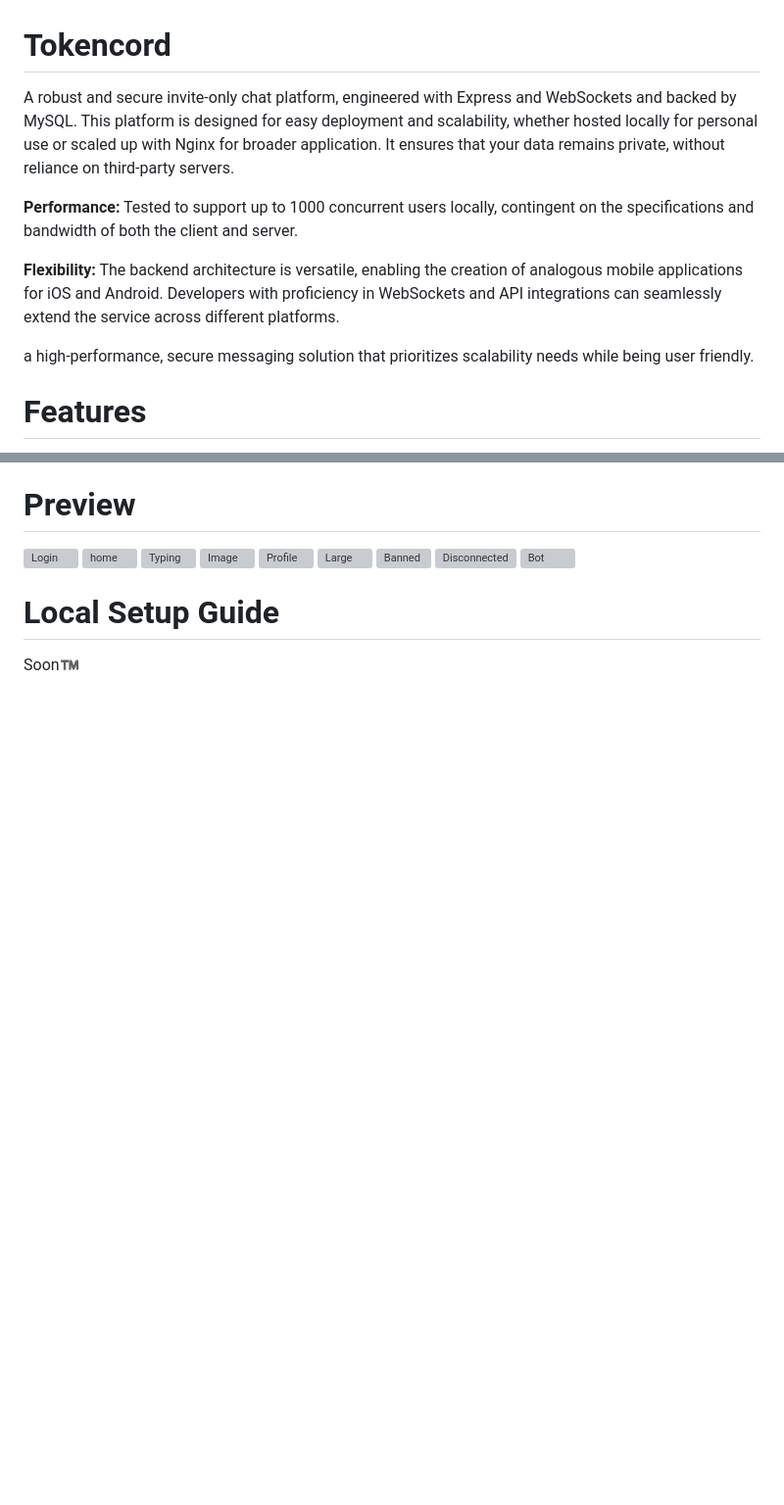
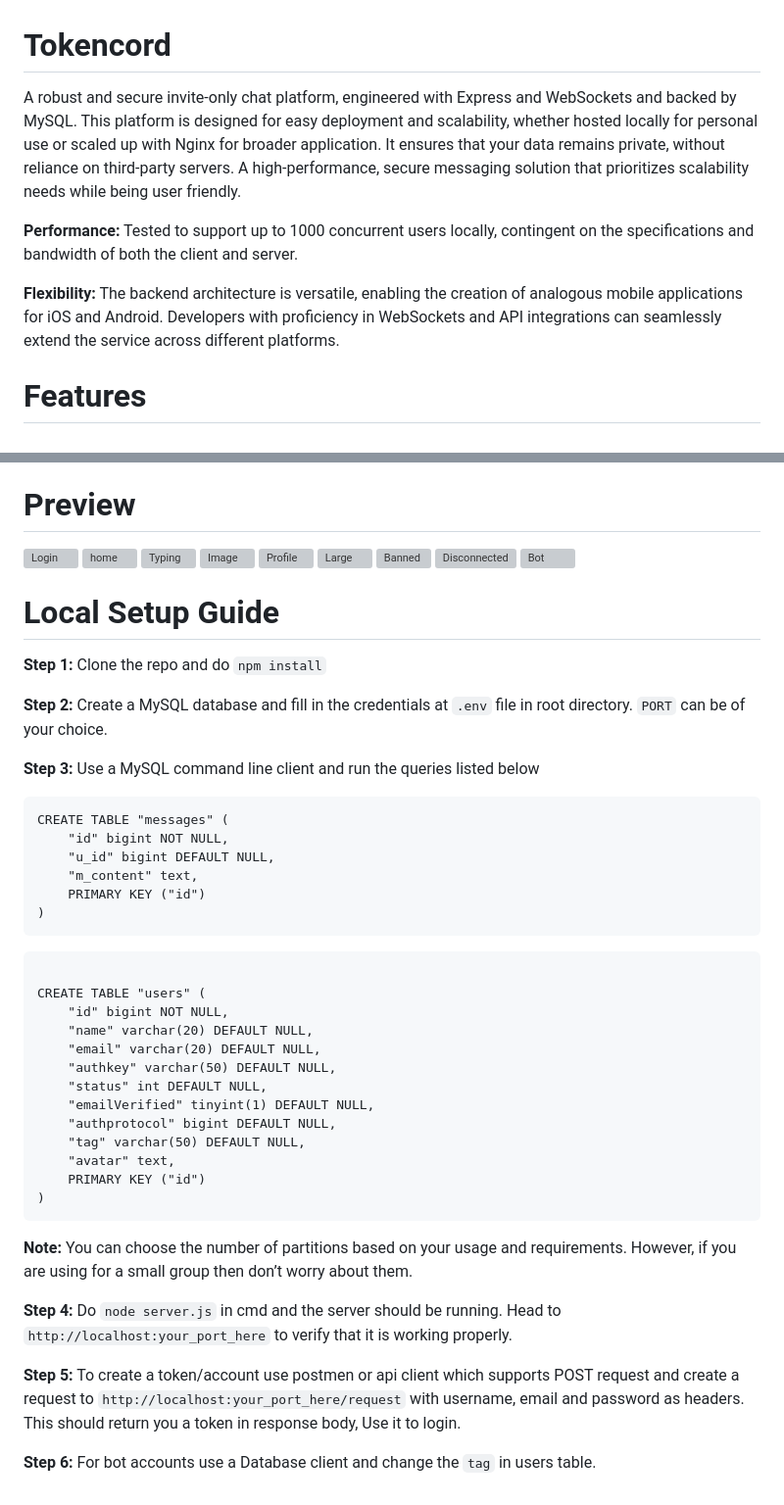
Before and after one commit to ashokreddykallam/tokencord, a Markdown page: README.md, 2 parts joined by grey strips. Shown at 98% size. GitHub-like rendering; blank space fills up the shorter version; grey boxes are pictures that could not be loaded.

````diff
--- a/README.md
+++ b/README.md
@@ -1,11 +1,9 @@
 # Tokencord
-A robust and secure invite-only chat platform, engineered with Express and WebSockets and backed by MySQL. This platform is designed for easy deployment and scalability, whether hosted locally for personal use or scaled up with Nginx for broader application. It ensures that your data remains private, without reliance on third-party servers.
+A robust and secure invite-only chat platform, engineered with Express and WebSockets and backed by MySQL. This platform is designed for easy deployment and scalability, whether hosted locally for personal use or scaled up with Nginx for broader application. It ensures that your data remains private, without reliance on third-party servers. A high-performance, secure messaging solution that prioritizes scalability needs while being user friendly.
 
 <b>Performance:</b> Tested to support up to 1000 concurrent users locally, contingent on the specifications and bandwidth of both the client and server.
 
 <b>Flexibility:</b> The backend architecture is versatile, enabling the creation of analogous mobile applications for iOS and Android. Developers with proficiency in WebSockets and API integrations can seamlessly extend the service across different platforms.
-
-a high-performance, secure messaging solution that prioritizes scalability needs while being user friendly.
 
 # Features
 - [x] Token Based authentication
@@ -33,4 +31,40 @@ a high-performance, secure messaging solution that prioritizes scalability needs
 ![Bot](https://firebasestorage.googleapis.com/v0/b/nanochat-beta.appspot.com/o/Screenshot%202024-09-11%20at%2010.06.02%E2%80%AFPM.png?alt=media&token=66a3b5fd-5cb2-4663-979f-799e2bc057be)
 
 # Local Setup Guide
-Soon™️
+<b>Step 1:</b>
+Clone the repo and do `npm install`
+
+<b>Step 2:</b> Create a MySQL database and fill in the credentials at `.env` file in root directory. `PORT` can be of your choice.
+
+<b>Step 3:</b> Use a MySQL command line client and run the queries listed below
+
+```
+CREATE TABLE "messages" (
+    "id" bigint NOT NULL,
+    "u_id" bigint DEFAULT NULL,
+    "m_content" text,
+    PRIMARY KEY ("id")
+)
+```
+```
+
+CREATE TABLE "users" (
+    "id" bigint NOT NULL,
+    "name" varchar(20) DEFAULT NULL,
+    "email" varchar(20) DEFAULT NULL,
+    "authkey" varchar(50) DEFAULT NULL,
+    "status" int DEFAULT NULL,
+    "emailVerified" tinyint(1) DEFAULT NULL,
+    "authprotocol" bigint DEFAULT NULL,
+    "tag" varchar(50) DEFAULT NULL,
+    "avatar" text,
+    PRIMARY KEY ("id")
+)
+```
+**Note:** You can choose the number of partitions based on your usage and requirements. However, if you are using for a small group then don’t worry about them.
+
+<b>Step 4:</b> Do `node server.js` in cmd and the server should be running. Head to `http://localhost:your_port_here` to verify that it is working properly.
+
+<b>Step 5:</b> To create a token/account use postmen or api client which supports POST request and create a request to `http://localhost:your_port_here/request` with username, email and password as headers. This should return you a token in response body, Use it to login.
+
+<b>Step 6:</b> For bot accounts use a Database client and change the `tag` in users table.
````
